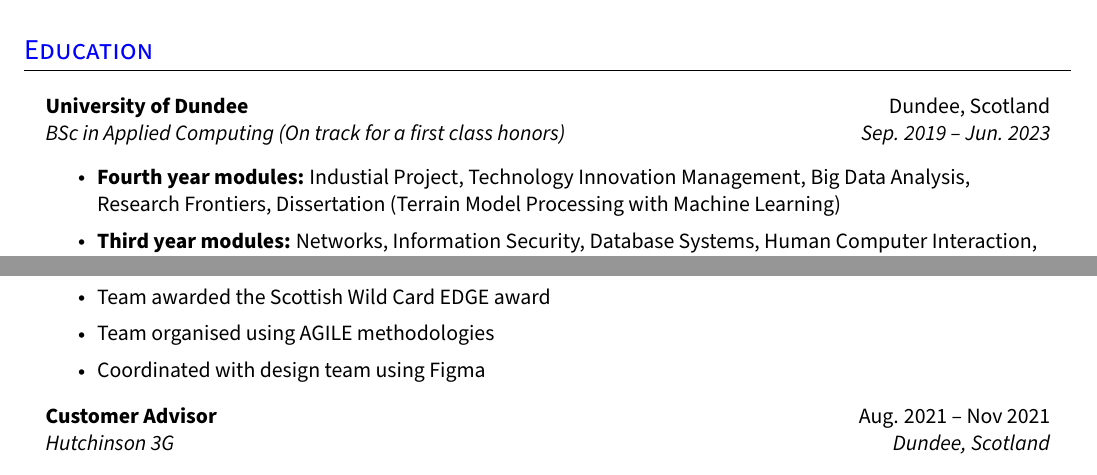
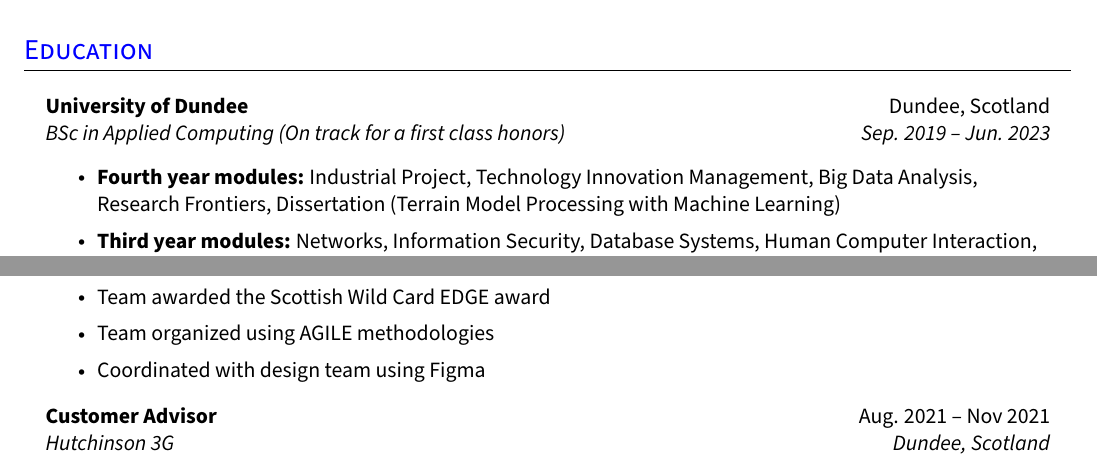
Before and after one commit to struan-robertson/cv, a LaTeX CV (cv.tex): two parts of page 1 of 2, joined at a grey line, cut so that both start at the same text. Compiled offline with pdfLaTeX.

Commit message:
Spelling fixes

```diff
--- a/cv.tex
+++ b/cv.tex
@@ -226,7 +226,7 @@
     \resumeQuadHeading{University of Dundee}{Dundee, Scotland}
     {BSc in Applied Computing (On track for a first class honors)}{Sep. 2019 -- Jun. 2023}
       \resumeItemListStart{}
-        \resumeItem{\textbf{Fourth year modules:} Industial Project, Technology Innovation Management, Big Data Analysis, Research Frontiers, Dissertation (Terrain Model Processing with Machine Learning)}
+        \resumeItem{\textbf{Fourth year modules:} Industrial Project, Technology Innovation Management, Big Data Analysis, Research Frontiers, Dissertation (Terrain Model Processing with Machine Learning)}
         \resumeItem{\textbf{Third year modules:} Networks, Information Security, Database Systems, Human Computer Interaction, Agile Software Engineering, Games Programming}
       \resumeItemListEnd{}
 
@@ -259,7 +259,7 @@
       \resumeItem{Worked part time on a mobile sports game}
       \resumeItem{Implemented using the Unity game engine}
       \resumeItem{Team awarded the Scottish Wild Card EDGE award}
-      \resumeItem{Team organised using AGILE methodologies}
+      \resumeItem{Team organized using AGILE methodologies}
       \resumeItem{Coordinated with design team using Figma}
     \resumeItemListEnd{}
 
```
